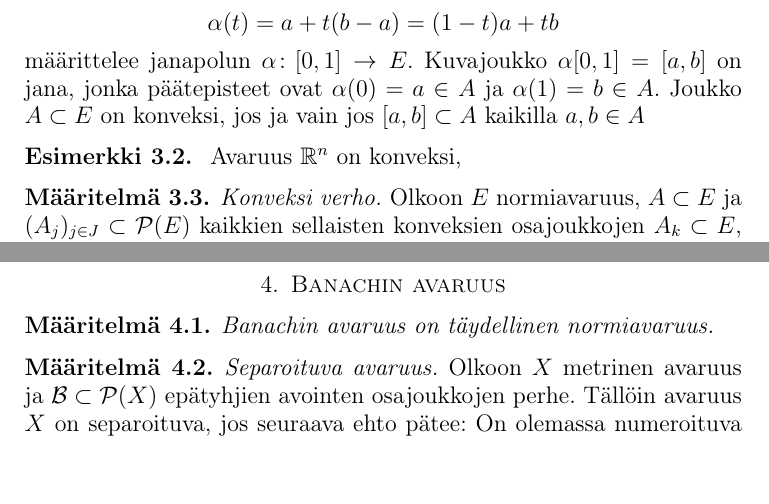
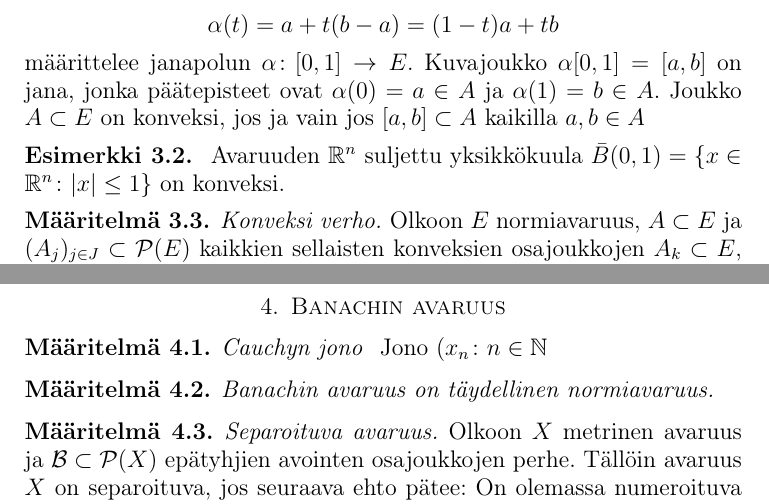
Before and after one commit to Hiridur/kandi, a LaTeX paper (kandi15.tex): two parts of pages 6 and 7 of 10, joined at a grey line, cut so that both start at the same text, the shorter picture padded with empty space. Compiled offline with pdfLaTeX.

Commit message:
konveksi esimerkki & TODO: banach määritelmät

```diff
--- a/kandi15.tex
+++ b/kandi15.tex
@@ -230,7 +230,8 @@ Joukko $A\subset E$ on konveksi, jos ja vain jos $[a,b]\subset A$ kaikilla $a,b\
 \end{maar}
 \begin{esim}
 \emph{
-Avaruus $\R^n$ on konveksi,
+%Avaruus $\R ^n$ on konveksi, sillä minkä tahansa kahden pisteen $a,b\in \R ^n $ välinen jana $[a,b]$ kuuluu avaruuteen $\R ^n$.
+Avaruuden $\R ^n$ suljettu yksikkökuula $ \bar B(0,1)= \{x\in \R ^n \colon |x|\leq 1\}$ on konveksi.
 }
 \end{esim}
 \begin{maar}Konveksi verho. \emph{Olkoon $E$ normiavaruus, $A\subset E$ ja $(A_j)_{j\in J}\subset \mathcal{P}(E)$
@@ -294,6 +295,11 @@ Siis konveksi verho $C(A)$ sisältää kaikki lineaarikombinaatiot joukon $A$ ve
 
 \newpage
 \section{Banachin avaruus}
+
+\begin{maar}Cauchyn jono \emph{
+Jono $(x_n\colon n\in \N$
+}
+\end{maar}
 
 \begin{maar}Banachin avaruus on täydellinen normiavaruus.
 \end{maar}
```
